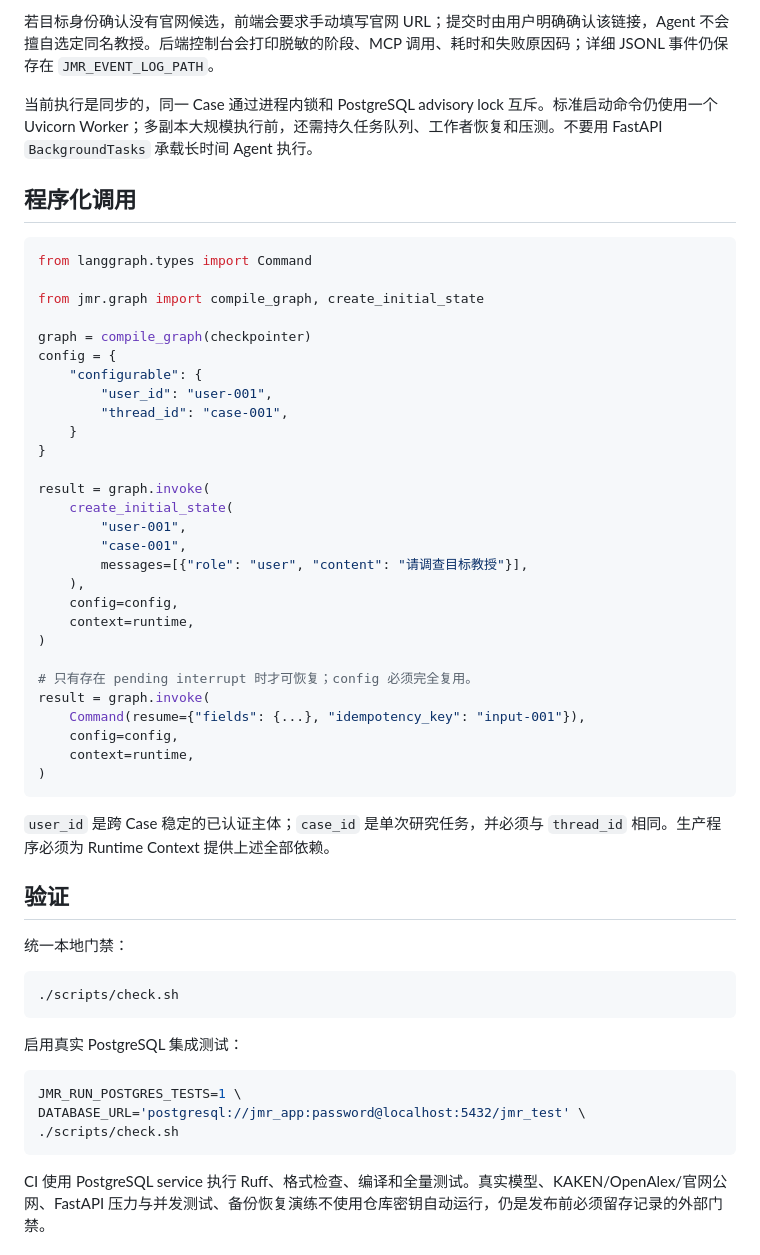
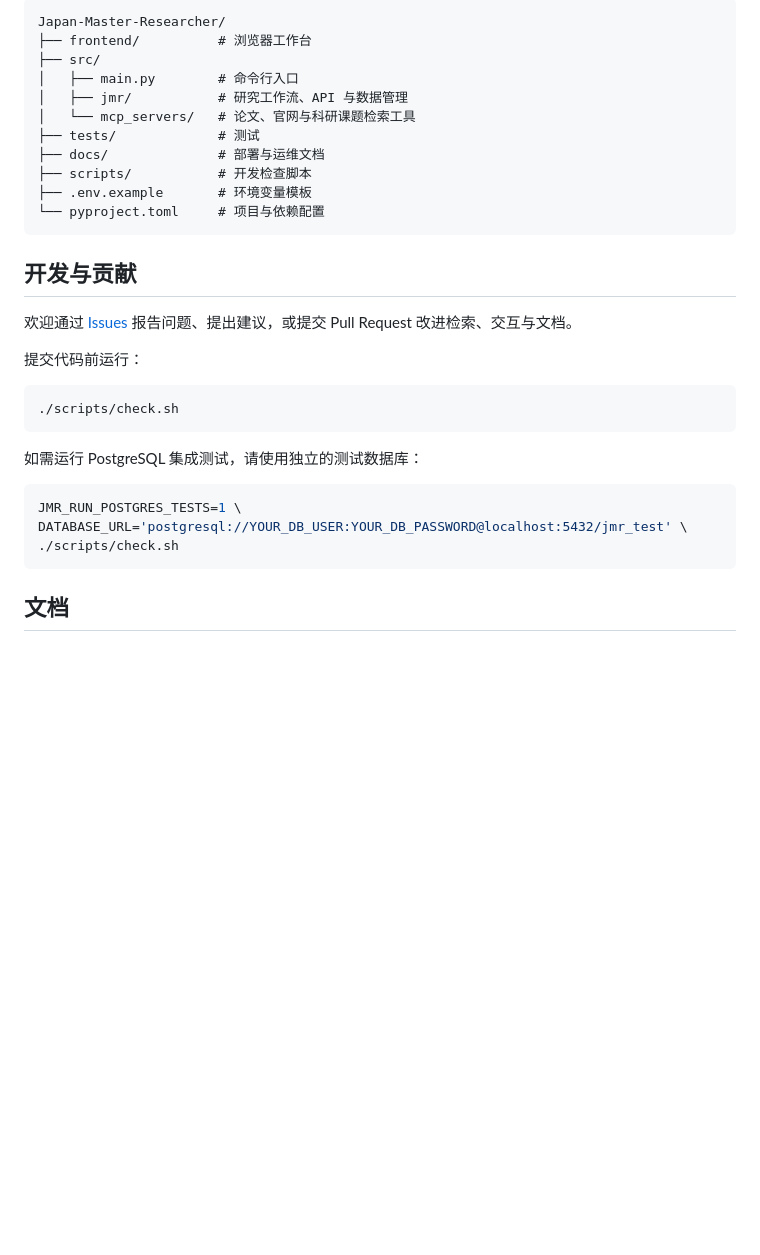
Before and after one commit to CoderLinKZ/Japan-Master-Researcher, a Markdown page: Readme.md, the part around one of its changes. GitHub-like rendering; blank space fills up the shorter version.

Commit message:
docs: rewrite README as a user-facing project guide

````diff
--- a/Readme.md
+++ b/Readme.md
@@ -122,58 +142,35 @@ curl -X POST http://127.0.0.1:8000/api/v1/cases \
 
-若目标身份确认没有官网候选，前端会要求手动填写官网 URL；提交时由用户明确确认该链接，Agent 不会擅自选定同名教授。后端控制台会打印脱敏的阶段、MCP 调用、耗时和失败原因码；详细 JSONL 事件仍保存在 `JMR_EVENT_LOG_PATH`。
-
-当前执行是同步的，同一 Case 通过进程内锁和 PostgreSQL advisory lock 互斥。标准启动命令仍使用一个 Uvicorn Worker；多副本大规模执行前，还需持久任务队列、工作者恢复和压测。不要用 FastAPI `BackgroundTasks` 承载长时间 Agent 执行。
-
-## 程序化调用
-
-```python
-from langgraph.types import Command
-
-from jmr.graph import compile_graph, create_initial_state
-
-graph = compile_graph(checkpointer)
-config = {
-    "configurable": {
-        "user_id": "user-001",
-        "thread_id": "case-001",
-    }
-}
-
-result = graph.invoke(
-    create_initial_state(
-        "user-001",
-        "case-001",
-        messages=[{"role": "user", "content": "请调查目标教授"}],
-    ),
-    config=config,
-    context=runtime,
-)
-
-# 只有存在 pending interrupt 时才可恢复；config 必须完全复用。
-result = graph.invoke(
-    Command(resume={"fields": {...}, "idempotency_key": "input-001"}),
-    config=config,
-    context=runtime,
-)
+```text
+Japan-Master-Researcher/
+├── frontend/          # 浏览器工作台
+├── src/
+│   ├── main.py        # 命令行入口
+│   ├── jmr/           # 研究工作流、API 与数据管理
+│   └── mcp_servers/   # 论文、官网与科研课题检索工具
+├── tests/             # 测试
+├── docs/              # 部署与运维文档
+├── scripts/           # 开发检查脚本
+├── .env.example       # 环境变量模板
+└── pyproject.toml     # 项目与依赖配置
 ```
 
-`user_id` 是跨 Case 稳定的已认证主体；`case_id` 是单次研究任务，并必须与 `thread_id` 相同。生产程序必须为 Runtime Context 提供上述全部依赖。
+## 开发与贡献
 
-## 验证
+欢迎通过 [Issues](https://github.com/CoderLinKZ/Japan-Master-Researcher/issues) 报告问题、提出建议，或提交 Pull Request 改进检索、交互与文档。
 
-统一本地门禁：
+提交代码前运行：
 
 ```bash
 ./scripts/check.sh
 ```
 
-启用真实 PostgreSQL 集成测试：
+如需运行 PostgreSQL 集成测试，请使用独立的测试数据库：
 
 ```bash
 JMR_RUN_POSTGRES_TESTS=1 \
-DATABASE_URL='postgresql://jmr_app:password@localhost:5432/jmr_test' \
+DATABASE_URL='postgresql://YOUR_DB_USER:YOUR_DB_PASSWORD@localhost:5432/jmr_test' \
 ./scripts/check.sh
 ```
 
-CI 使用 PostgreSQL service 执行 Ruff、格式检查、编译和全量测试。真实模型、KAKEN/OpenAlex/官网公网、FastAPI 压力与并发测试、备份恢复演练不使用仓库密钥自动运行，仍是发布前必须留存记录的外部门禁。
+## 文档
 
````
Also changed, not shown: other parts of Readme.md (+100 -102 lines).
